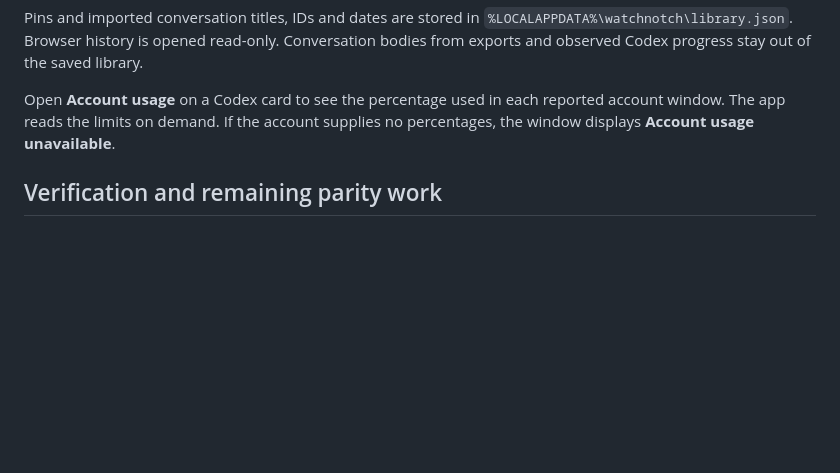
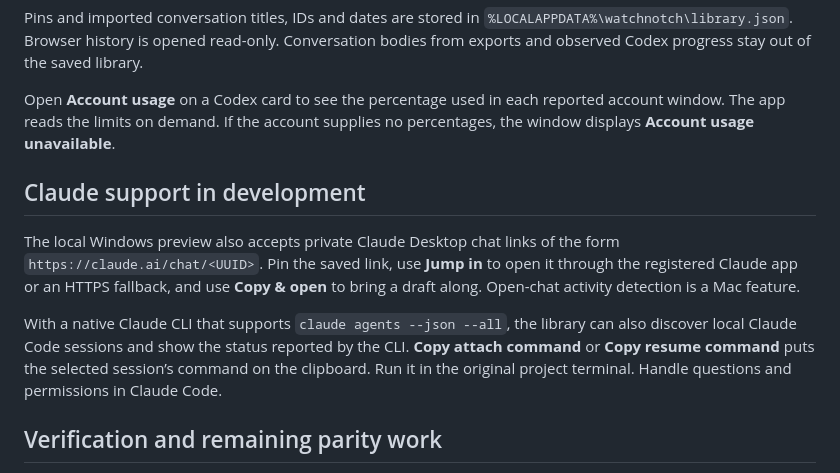
Before and after one commit to erezlev13/watchnotch, a Markdown page: windows/README.md, the part around the change. GitHub-like rendering; blank space fills up the shorter version.

```diff
--- a/windows/README.md
+++ b/windows/README.md
@@ -30,6 +30,12 @@ Pins and imported conversation titles, IDs and dates are stored in `%LOCALAPPDAT
 
 Open **Account usage** on a Codex card to see the percentage used in each reported account window. The app reads the limits on demand. If the account supplies no percentages, the window displays **Account usage unavailable**.
 
+## Claude support in development
+
+The local Windows preview also accepts private Claude Desktop chat links of the form `https://claude.ai/chat/<UUID>`. Pin the saved link, use **Jump in** to open it through the registered Claude app or an HTTPS fallback, and use **Copy & open** to bring a draft along. Open-chat activity detection is a Mac feature.
+
+With a native Claude CLI that supports `claude agents --json --all`, the library can also discover local Claude Code sessions and show the status reported by the CLI. **Copy attach command** or **Copy resume command** puts the selected session’s command on the clipboard. Run it in the original project terminal. Handle questions and permissions in Claude Code.
+
 ## Verification and remaining parity work
 
 Run `py -3 -m unittest discover -s windows -v` from the repository root. The native window test pins a synthetic conversation through the library, exercises a mocked URL handoff, then removes the pin. The portable tests cover persistence, read-only discovery, imports, progress and reconnects.
```
Also changed, not shown: README.md (+5 -0 lines), mac/README.md (+17 -1 lines), docs/media/feature-tour.jpg, 4 other files.
